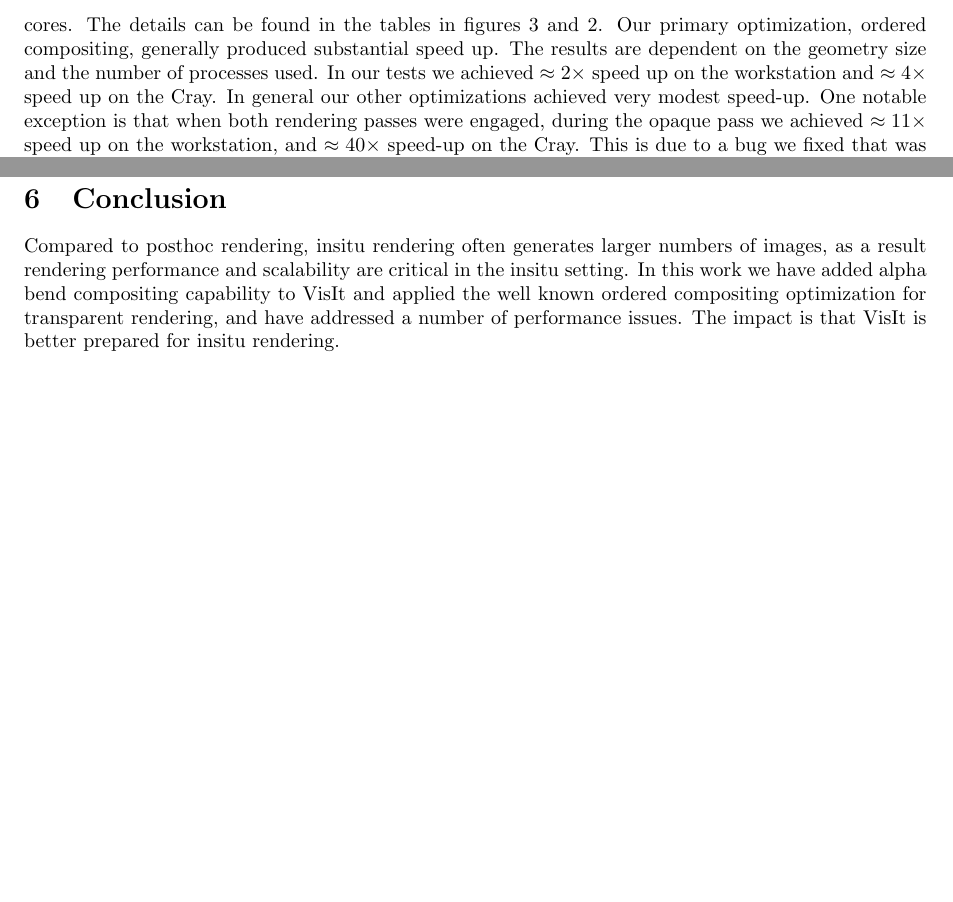
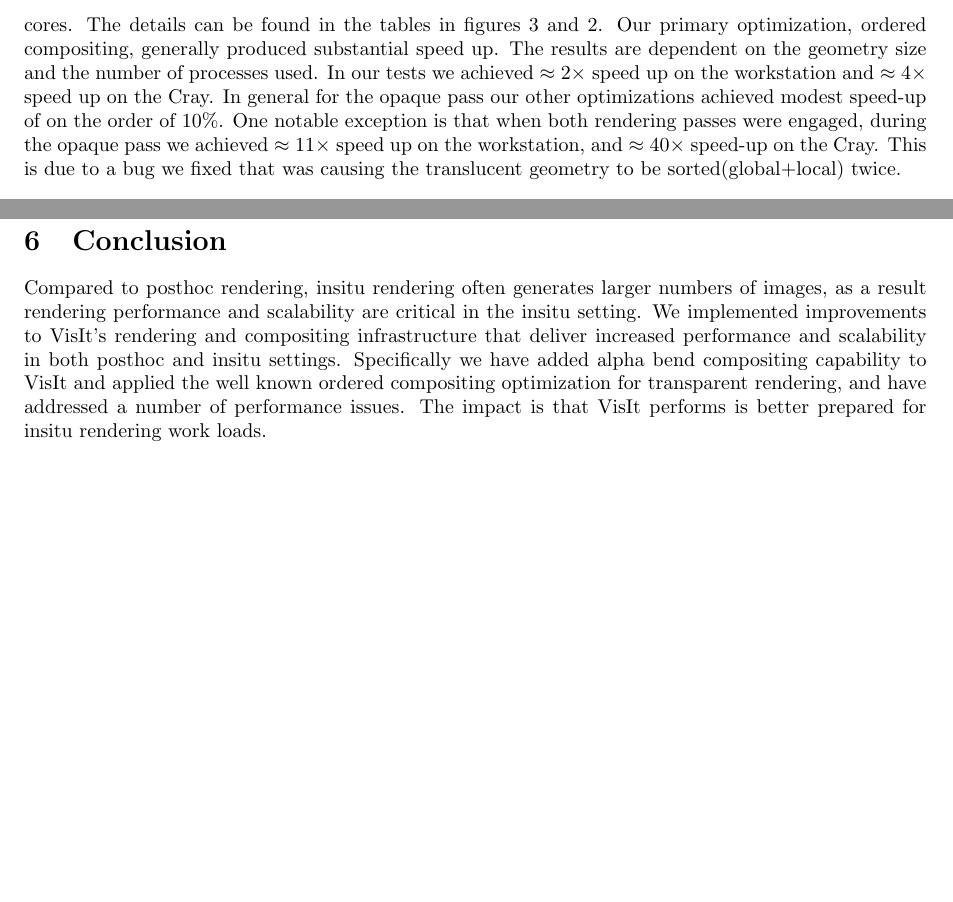
Before and after one commit to burlen/visit_ordered_compositing, a LaTeX document (visit_ordered_compositing.tex): two parts of pages 5 and 7 of 7, joined at a grey line, cut so that both start at the same text. Compiled offline with pdfLaTeX.

Commit message:
revision

```diff
--- a/visit_ordered_compositing.tex
+++ b/visit_ordered_compositing.tex
@@ -8,7 +8,7 @@
 
 % Title Page
 \title{Rendering and Compositing Infrastructure Improvements to VisIt for Insitu Rendering}
-\author{Burlen Loring and Oliver Oliver R\"ubel*}
+\author{Burlen Loring and Oliver Oliver R\"ubel}
 
 
 \begin{document}
@@ -83,7 +83,7 @@ The main optimization is ordered compositing. We investigated the following othe
 \end{itemize}
 
 \section{Results}
-We benchmarked our work on two datasets, a $256^3$ cosmology simulation and a $2000^2 \times 800$ plasma simulations, on two systems, a 20 core graphics workstation using 8 cores and a Cray XC31 using 512 cores. The details can be found in the tables in figures \ref{fig:speedup_cosmo} and \ref{fig:speedup_vpic}. Our primary optimization, ordered compositing, generally produced substantial speed up. The results are dependent on the geometry size and the number of processes used. In our tests we achieved $\approx 2 \times$ speed up on the workstation and $\approx 4 \times$ speed up on the Cray. In general our other optimizations achieved very modest speed-up. One notable exception is that when both rendering passes were engaged, during the opaque pass we achieved $\approx 11 \times$ speed up on the workstation, and $\approx 40 \times$ speed-up on the Cray. This is due to a bug we fixed that was causing the translucent geometry to be sorted(global+local) twice.
+We benchmarked our work on two datasets, a $256^3$ cosmology simulation and a $2000^2 \times 800$ plasma simulations, on two systems, a 20 core graphics workstation using 8 cores and a Cray XC31 using 512 cores. The details can be found in the tables in figures \ref{fig:speedup_cosmo} and \ref{fig:speedup_vpic}. Our primary optimization, ordered compositing, generally produced substantial speed up. The results are dependent on the geometry size and the number of processes used. In our tests we achieved $\approx 2 \times$ speed up on the workstation and $\approx 4 \times$ speed up on the Cray. In general for the opaque pass our other optimizations achieved modest speed-up of on the order of 10\%. One notable exception is that when both rendering passes were engaged, during the opaque pass we achieved $\approx 11 \times$ speed up on the workstation, and $\approx 40 \times$ speed-up on the Cray. This is due to a bug we fixed that was causing the translucent geometry to be sorted(global+local) twice.
 
 \begin{figure}[ht]
 \centering
@@ -220,6 +220,6 @@ Despite its poor performance depth peeling is a useful feature because VTK doesn
 We added controls in VisIt's GUI for the new features. These are shown in figure \ref{fig:settings}. Ordered compositing is enabled by default but can be optionally  disabled. Depth peeling is disabled by default be can be optionally enabled.
 
 \section{Conclusion}
-Compared to posthoc rendering, insitu rendering often generates larger numbers of images, as a result rendering performance and scalability are critical in the insitu setting. In this work we have added alpha bend compositing capability to VisIt and applied the well known ordered compositing optimization for transparent rendering, and have addressed a number of performance issues. The impact is that VisIt is better prepared for insitu rendering.
+Compared to posthoc rendering, insitu rendering often generates larger numbers of images, as a result rendering performance and scalability are critical in the insitu setting. We implemented improvements to VisIt's rendering and compositing infrastructure that deliver increased performance and scalability in both posthoc and insitu settings. Specifically we have added alpha bend compositing capability to VisIt and applied the well known ordered compositing optimization for transparent rendering, and have addressed a number of performance issues. The impact is that VisIt performs is better prepared for insitu rendering work loads.
 
 \end{document}
```
Also changed, not shown: visit_ordered_compositing.tex (2 more changed lines).
